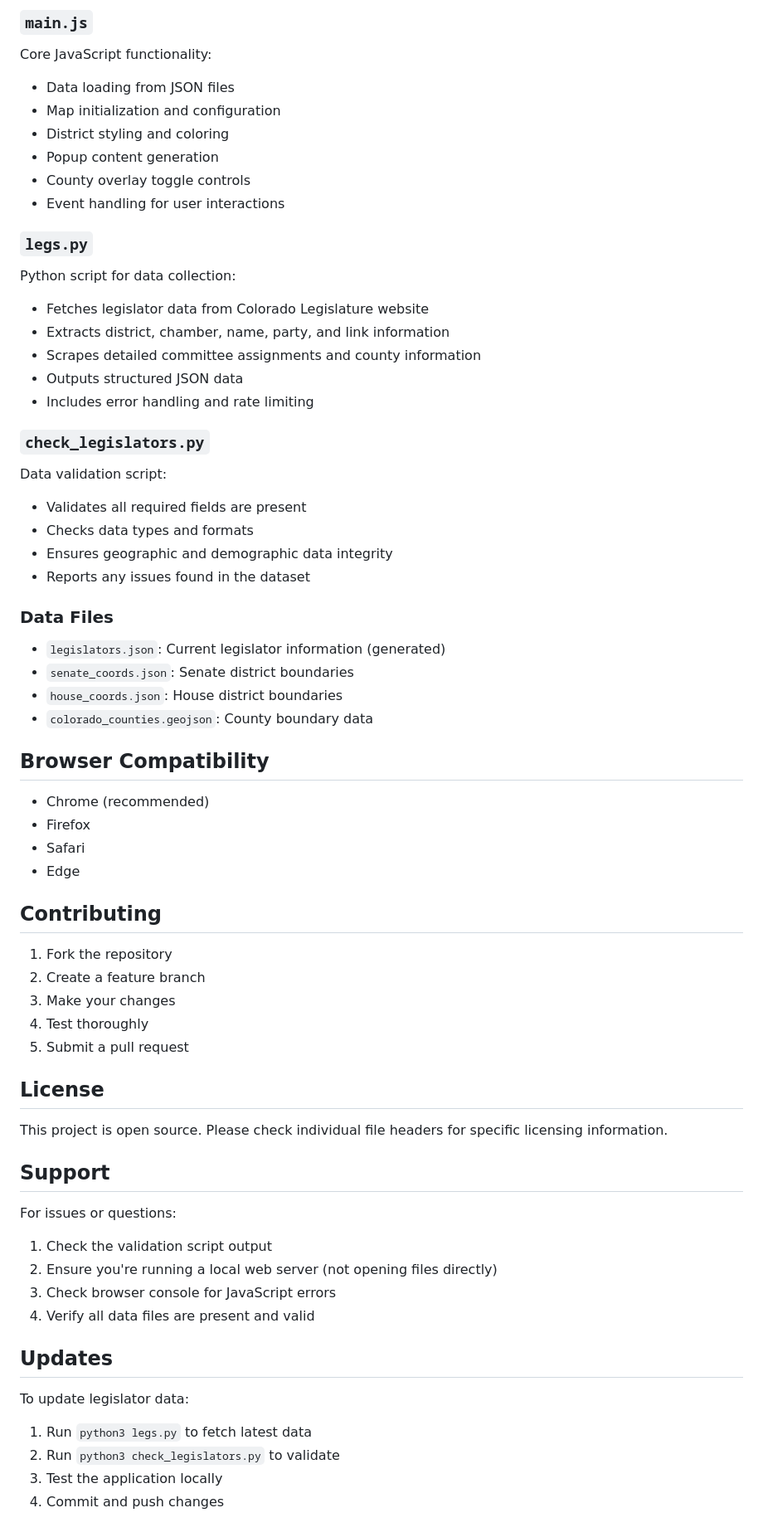
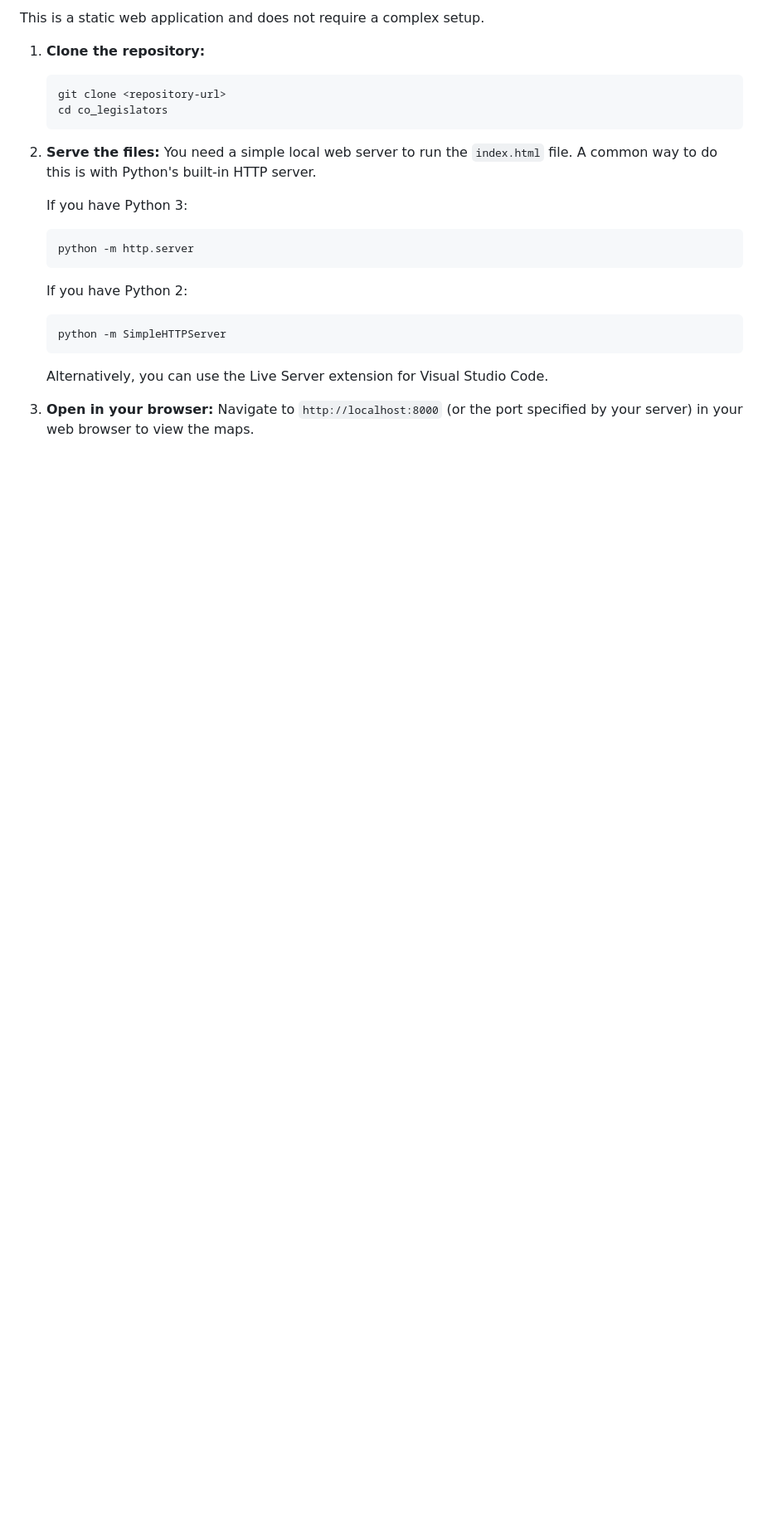
Before and after one commit to HenryStiles/co_legislators, a Markdown page: README.md, the part around one of its changes. Shown at 83% size. Drawn GitHub-style; blank space fills up the shorter version.

Commit message:
docs: Add detailed README with features and citations

````diff
--- a/README.md
+++ b/README.md
@@ -125,65 +34,26 @@ Main web page containing:
 
-### `main.js`
-Core JavaScript functionality:
-- Data loading from JSON files
-- Map initialization and configuration
-- District styling and coloring
-- Popup content generation
-- County overlay toggle controls
-- Event handling for user interactions
+This is a static web application and does not require a complex setup.
 
-### `legs.py`
-Python script for data collection:
-- Fetches legislator data from Colorado Legislature website
-- Extracts district, chamber, name, party, and link information
-- Scrapes detailed committee assignments and county information
-- Outputs structured JSON data
-- Includes error handling and rate limiting
+1.  **Clone the repository:**
+    ```bash
+    git clone <repository-url>
+    cd co_legislators
+    ```
 
-### `check_legislators.py`
-Data validation script:
-- Validates all required fields are present
-- Checks data types and formats
-- Ensures geographic and demographic data integrity
-- Reports any issues found in the dataset
+2.  **Serve the files:**
+    You need a simple local web server to run the `index.html` file. A common way to do this is with Python's built-in HTTP server.
 
-### Data Files
-- `legislators.json`: Current legislator information (generated)
-- `senate_coords.json`: Senate district boundaries
-- `house_coords.json`: House district boundaries
-- `colorado_counties.geojson`: County boundary data
+    If you have Python 3:
+    ```bash
+    python -m http.server
+    ```
 
-## Browser Compatibility
+    If you have Python 2:
+    ```bash
+    python -m SimpleHTTPServer
+    ```
 
-- Chrome (recommended)
-- Firefox
-- Safari
-- Edge
+    Alternatively, you can use the Live Server extension for Visual Studio Code.
 
-## Contributing
-
-1. Fork the repository
-2. Create a feature branch
-3. Make your changes
-4. Test thoroughly
-5. Submit a pull request
-
-## License
-
-This project is open source. Please check individual file headers for specific licensing information.
-
-## Support
-
-For issues or questions:
-1. Check the validation script output
-2. Ensure you're running a local web server (not opening files directly)
-3. Check browser console for JavaScript errors
-4. Verify all data files are present and valid
-
-## Updates
-
-To update legislator data:
-1. Run `python3 legs.py` to fetch latest data
-2. Run `python3 check_legislators.py` to validate
-3. Test the application locally
-4. Commit and push changes
+3.  **Open in your browser:**
+    Navigate to `http://localhost:8000` (or the port specified by your server) in your web browser to view the maps.
````
Also changed, not shown: other parts of README.md (+19 -110 lines).
